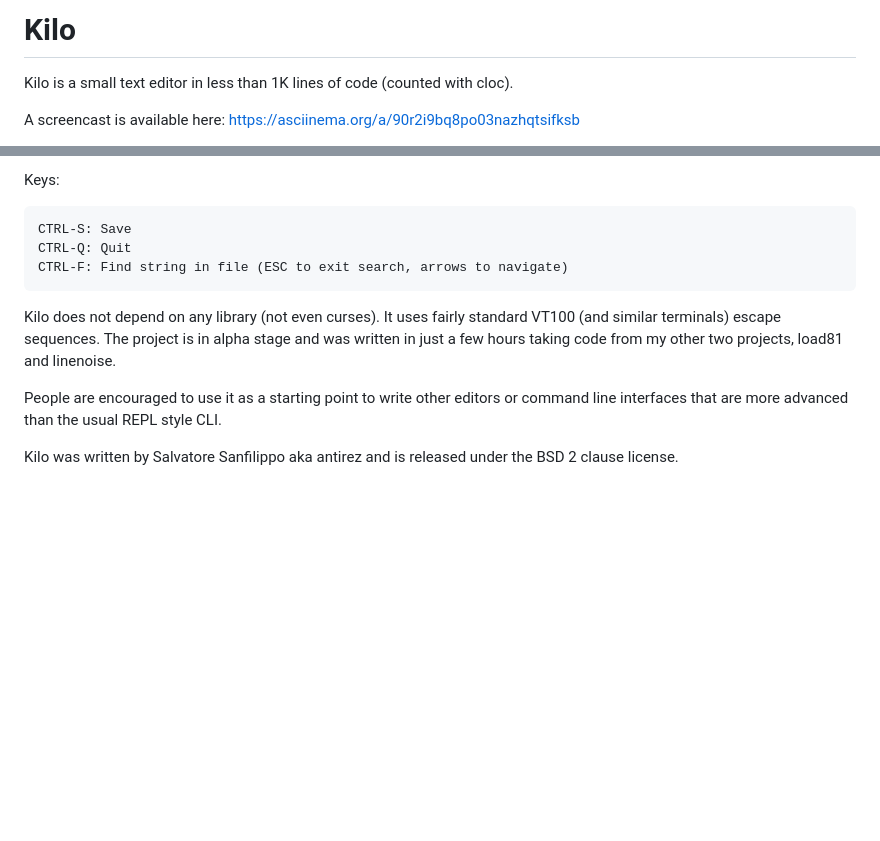
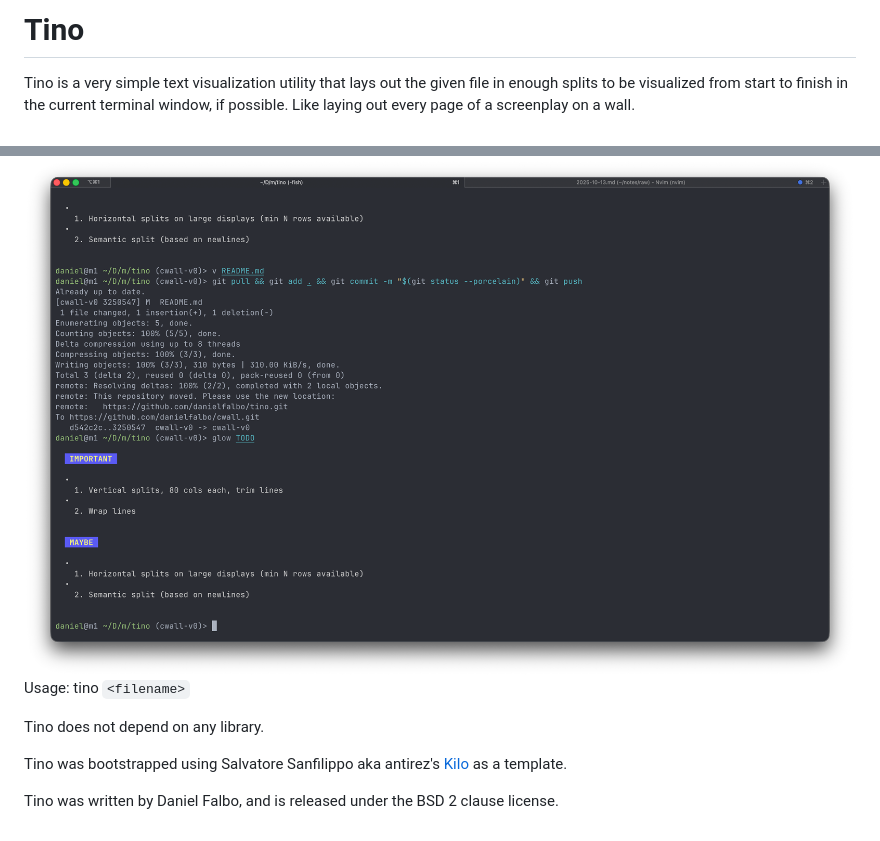
Before and after one commit to antirez/kilo, a Markdown page: README.md, 2 parts joined by grey strips. Rendered like a GitHub page; pictures changed too: tino.png (added); blank space fills up the shorter version; grey boxes are pictures that could not be loaded.

```diff
--- a/README.md
+++ b/README.md
@@ -1,7 +1,9 @@
-Kilo
+Tino
 ===
 
-Kilo is a small text editor in less than 1K lines of code (counted with cloc).
+Tino is a very simple text visualization utility that lays out the
+given file in enough splits to be visualized from start to finish in
+the current terminal window, if possible. Like laying out every page
+of a screenplay on a wall.
 
-A screencast is available here: https://asciinema.org/a/90r2i9bq8po03nazhqtsifksb
 
@@ -9,18 +11,11 @@ Usage: kilo `<filename>`
 
-Keys:
+<img src="./tino.png" alt="Tino" width="900px" />
 
-    CTRL-S: Save
-    CTRL-Q: Quit
-    CTRL-F: Find string in file (ESC to exit search, arrows to navigate)
+Usage: tino `<filename>`
 
-Kilo does not depend on any library (not even curses). It uses fairly standard
-VT100 (and similar terminals) escape sequences. The project is in alpha
-stage and was written in just a few hours taking code from my other two
-projects, load81 and linenoise.
+Tino does not depend on any library.
 
-People are encouraged to use it as a starting point to write other editors
-or command line interfaces that are more advanced than the usual REPL
-style CLI.
+Tino was bootstrapped using Salvatore Sanfilippo aka antirez's
+[Kilo](https://github.com/antirez/kilo) as a template.
 
-Kilo was written by Salvatore Sanfilippo aka antirez and is released
-under the BSD 2 clause license.
+Tino was written by Daniel Falbo, and is released under the BSD 2 clause license.
```
Also changed, not shown: other parts of README.md (+1 -1 lines), 8 other files.
